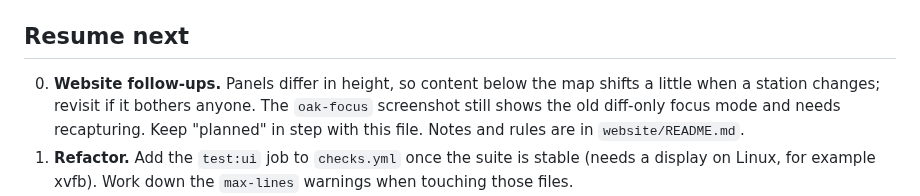
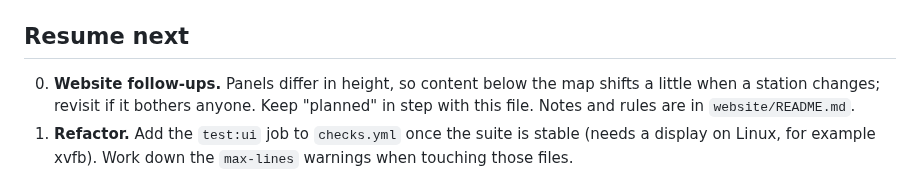
Before and after one commit to benfo/oak, a Markdown page: ROADMAP.md, the part around the change. Rendered like a GitHub page.

Commit message:
Drop the stale focus screenshot note from the roadmap

```diff
--- a/ROADMAP.md
+++ b/ROADMAP.md
@@ -22,7 +22,7 @@ Lessons for a future history rewrite or tag move:
 
 ## Resume next
 
-0. **Website follow-ups.** Panels differ in height, so content below the map shifts a little when a station changes; revisit if it bothers anyone. The `oak-focus` screenshot still shows the old diff-only focus mode and needs recapturing. Keep "planned" in step with this file. Notes and rules are in `website/README.md`.
+0. **Website follow-ups.** Panels differ in height, so content below the map shifts a little when a station changes; revisit if it bothers anyone. Keep "planned" in step with this file. Notes and rules are in `website/README.md`.
 1. **Refactor.** Add the `test:ui` job to `checks.yml` once the suite is stable (needs a display on Linux, for example xvfb). Work down the `max-lines` warnings when touching those files.
 2. **Agent contributions.** `AGENTS.md` is contributor-facing; the maintainer's workflow lives in gitignored `AGENTS.local.md` (plus a `CLAUDE.local.md` import, both in `.git/info/exclude`), so a fresh clone must recreate them. Open: how to check that agent-written PRs follow the rules (PR template checklist, CI).
 3. **Code signing.** Windows marks downloads with Mark of the Web, so users must Unblock the installer (the website explains). The fix is signing: SignPath Foundation is free for open source and Oak is now public; compare Azure Artifact Signing (about $10 a month, `win.azureSignOptions`, no hardware token). SmartScreen may warn until reputation builds. Needs the maintainer to set up the account.
```
